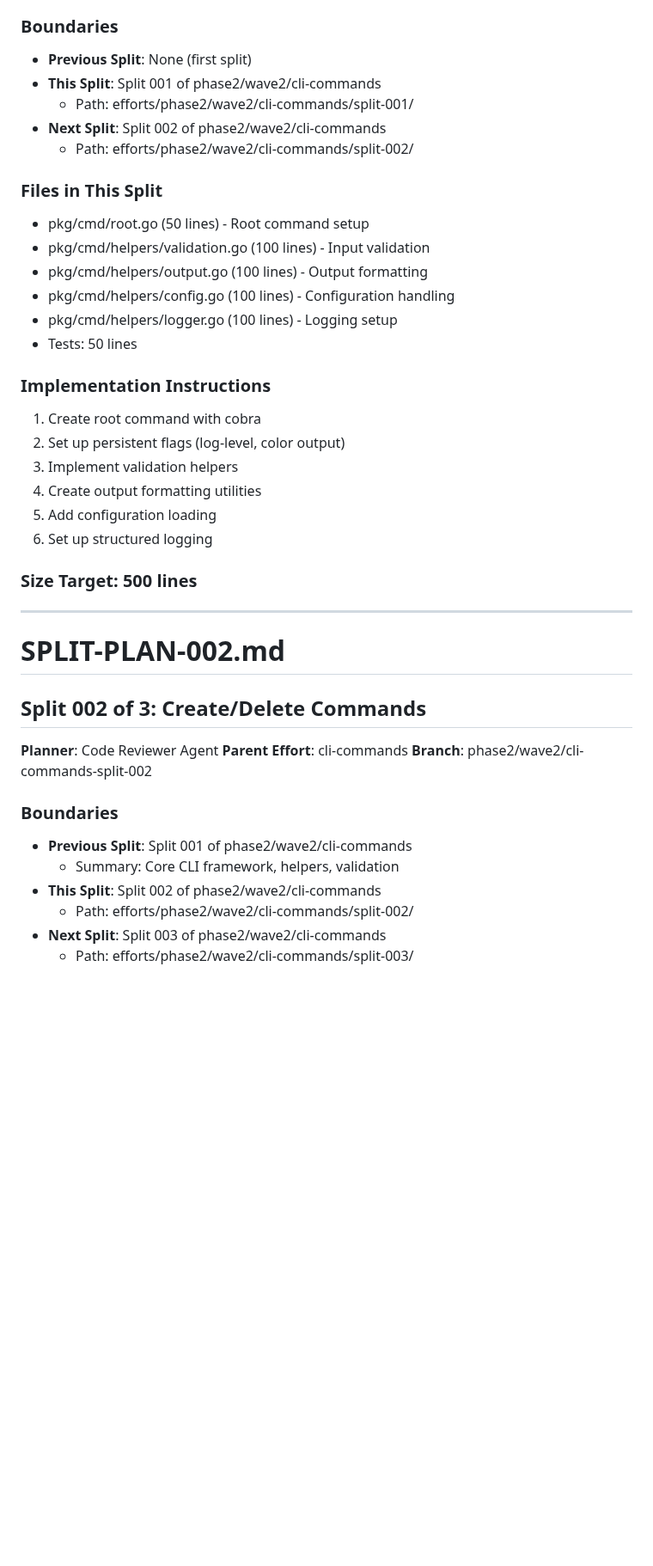
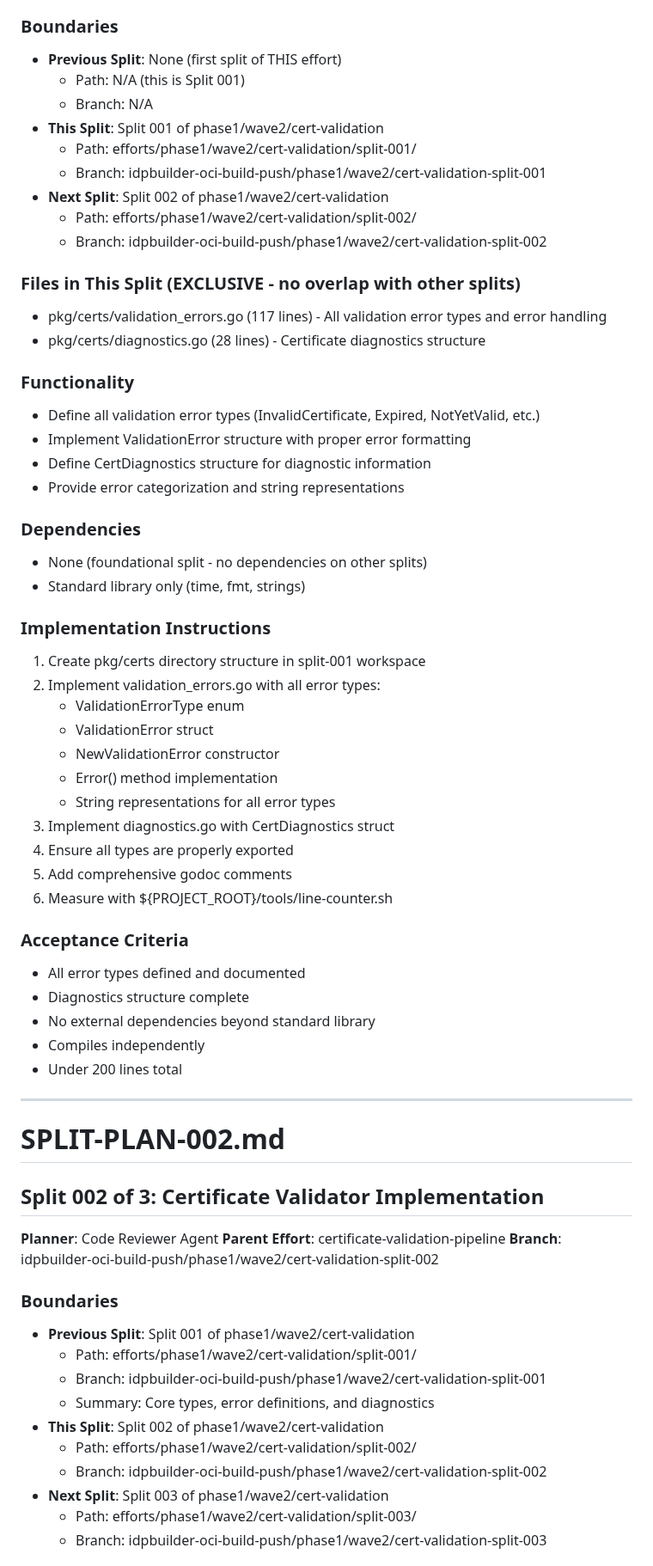
Before and after one commit to cnoe-io/idpbuilder, a Markdown page: SPLIT-PLAN.md, the part around one of its changes. Shown at 86% size. Drawn GitHub-style; blank space fills up the shorter version.

Commit message:
chore: initialize split-001 from phase1/wave1/integration branch

```diff
--- a/SPLIT-PLAN.md
+++ b/SPLIT-PLAN.md
@@ -38,42 +61,66 @@
 
 ### Boundaries
-- **Previous Split**: None (first split)
-- **This Split**: Split 001 of phase2/wave2/cli-commands
-  - Path: efforts/phase2/wave2/cli-commands/split-001/
-- **Next Split**: Split 002 of phase2/wave2/cli-commands
-  - Path: efforts/phase2/wave2/cli-commands/split-002/
+- **Previous Split**: None (first split of THIS effort)
+  - Path: N/A (this is Split 001)
+  - Branch: N/A
+- **This Split**: Split 001 of phase1/wave2/cert-validation
+  - Path: efforts/phase1/wave2/cert-validation/split-001/
+  - Branch: idpbuilder-oci-build-push/phase1/wave2/cert-validation-split-001
+- **Next Split**: Split 002 of phase1/wave2/cert-validation
+  - Path: efforts/phase1/wave2/cert-validation/split-002/
+  - Branch: idpbuilder-oci-build-push/phase1/wave2/cert-validation-split-002
 
-### Files in This Split
-- pkg/cmd/root.go (50 lines) - Root command setup
-- pkg/cmd/helpers/validation.go (100 lines) - Input validation
-- pkg/cmd/helpers/output.go (100 lines) - Output formatting
-- pkg/cmd/helpers/config.go (100 lines) - Configuration handling
-- pkg/cmd/helpers/logger.go (100 lines) - Logging setup
-- Tests: 50 lines
+### Files in This Split (EXCLUSIVE - no overlap with other splits)
+- pkg/certs/validation_errors.go (117 lines) - All validation error types and error handling
+- pkg/certs/diagnostics.go (28 lines) - Certificate diagnostics structure
+
+### Functionality
+- Define all validation error types (InvalidCertificate, Expired, NotYetValid, etc.)
+- Implement ValidationError structure with proper error formatting
+- Define CertDiagnostics structure for diagnostic information
+- Provide error categorization and string representations
+
+### Dependencies
+- None (foundational split - no dependencies on other splits)
+- Standard library only (time, fmt, strings)
 
 ### Implementation Instructions
-1. Create root command with cobra
-2. Set up persistent flags (log-level, color output)
-3. Implement validation helpers
-4. Create output formatting utilities
-5. Add configuration loading
-6. Set up structured logging
+1. Create pkg/certs directory structure in split-001 workspace
+2. Implement validation_errors.go with all error types:
+   - ValidationErrorType enum
+   - ValidationError struct
+   - NewValidationError constructor
+   - Error() method implementation
+   - String representations for all error types
+3. Implement diagnostics.go with CertDiagnostics struct
+4. Ensure all types are properly exported
+5. Add comprehensive godoc comments
+6. Measure with ${PROJECT_ROOT}/tools/line-counter.sh
 
-### Size Target: 500 lines
+### Acceptance Criteria
+- All error types defined and documented
+- Diagnostics structure complete
+- No external dependencies beyond standard library
+- Compiles independently
+- Under 200 lines total
 
 ---
 
 # SPLIT-PLAN-002.md
-## Split 002 of 3: Create/Delete Commands
+## Split 002 of 3: Certificate Validator Implementation
 **Planner**: Code Reviewer Agent
-**Parent Effort**: cli-commands
-**Branch**: phase2/wave2/cli-commands-split-002
+**Parent Effort**: certificate-validation-pipeline
+**Branch**: idpbuilder-oci-build-push/phase1/wave2/cert-validation-split-002
 
 ### Boundaries
-- **Previous Split**: Split 001 of phase2/wave2/cli-commands
-  - Summary: Core CLI framework, helpers, validation
-- **This Split**: Split 002 of phase2/wave2/cli-commands
-  - Path: efforts/phase2/wave2/cli-commands/split-002/
-- **Next Split**: Split 003 of phase2/wave2/cli-commands
-  - Path: efforts/phase2/wave2/cli-commands/split-003/
+- **Previous Split**: Split 001 of phase1/wave2/cert-validation
+  - Path: efforts/phase1/wave2/cert-validation/split-001/
+  - Branch: idpbuilder-oci-build-push/phase1/wave2/cert-validation-split-001
+  - Summary: Core types, error definitions, and diagnostics
+- **This Split**: Split 002 of phase1/wave2/cert-validation
+  - Path: efforts/phase1/wave2/cert-validation/split-002/
+  - Branch: idpbuilder-oci-build-push/phase1/wave2/cert-validation-split-002
+- **Next Split**: Split 003 of phase1/wave2/cert-validation
+  - Path: efforts/phase1/wave2/cert-validation/split-003/
+  - Branch: idpbuilder-oci-build-push/phase1/wave2/cert-validation-split-003
 
```
Also changed, not shown: other parts of SPLIT-PLAN.md (+156 -65 lines).
